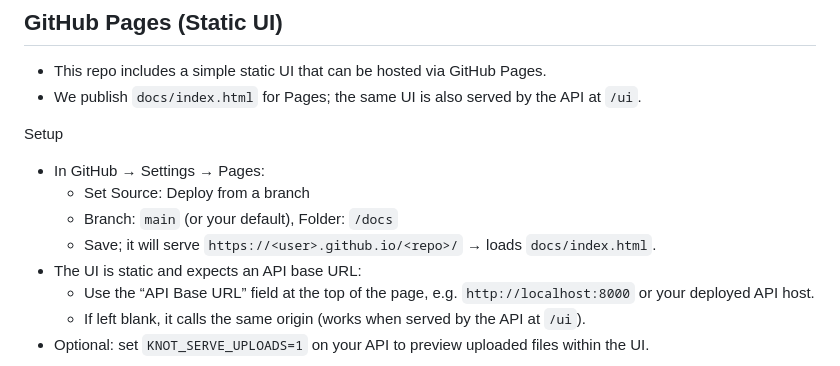
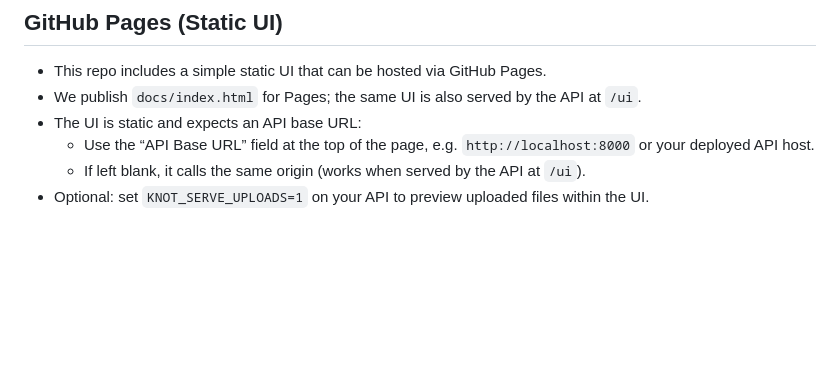
Before and after one commit to Stiven-Gjekaj/Knot-Labs, a Markdown page: README.md, the part around the change. GitHub-like rendering; blank space fills up the shorter version.

```diff
--- a/README.md
+++ b/README.md
@@ -130,13 +130,6 @@ The feed is scored and ordered by `Drift/drift_ranker.py`.
 
 - This repo includes a simple static UI that can be hosted via GitHub Pages.
 - We publish `docs/index.html` for Pages; the same UI is also served by the API at `/ui`.
-
-Setup
-
-- In GitHub → Settings → Pages:
-  - Set Source: Deploy from a branch
-  - Branch: `main` (or your default), Folder: `/docs`
-  - Save; it will serve `https://<user>.github.io/<repo>/` → loads `docs/index.html`.
 - The UI is static and expects an API base URL:
   - Use the “API Base URL” field at the top of the page, e.g. `http://localhost:8000` or your deployed API host.
   - If left blank, it calls the same origin (works when served by the API at `/ui`).
```
